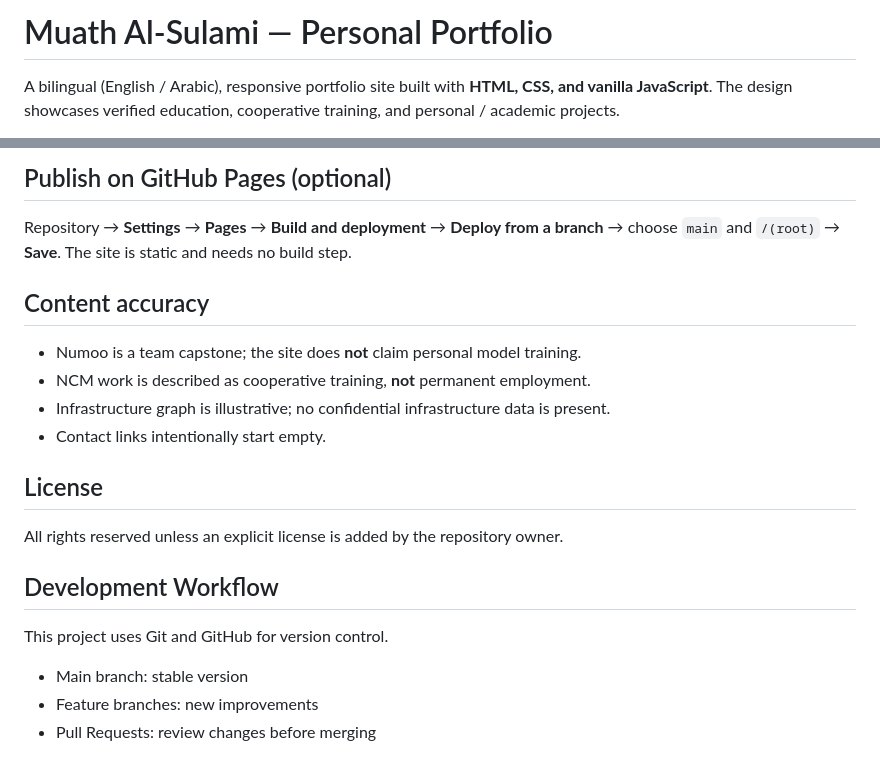
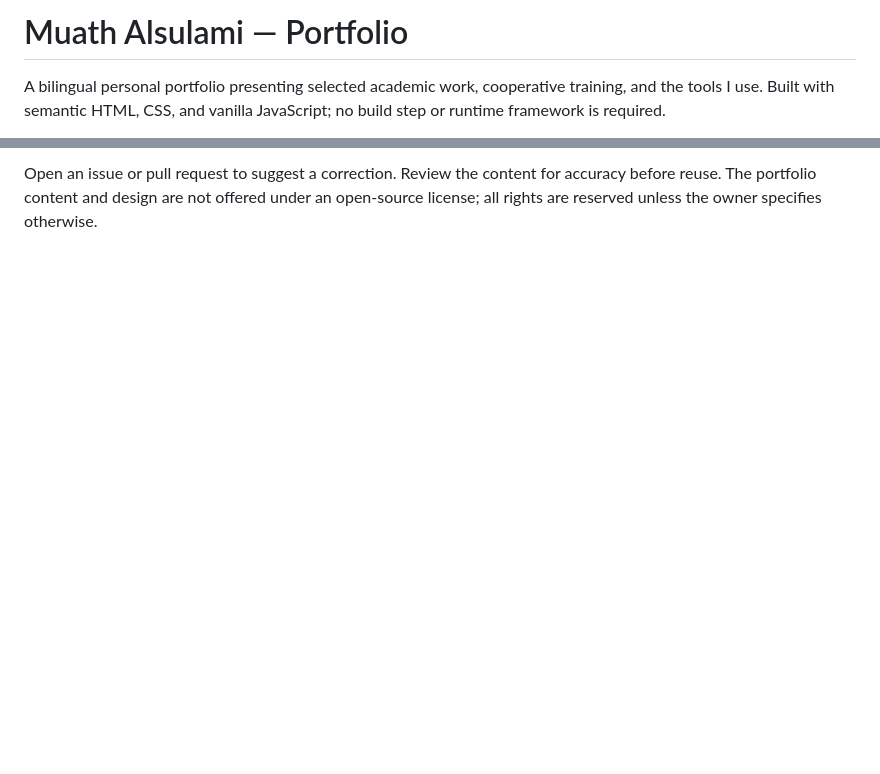
Before and after one commit to muathmalsulami/learn-git-with-pathy, a Markdown page: README.md, 2 parts joined by grey strips. GitHub-like rendering; blank space fills up the shorter version.

```diff
--- a/README.md
+++ b/README.md
@@ -1,4 +1,4 @@
-# Muath Al-Sulami — Personal Portfolio
+# Muath Alsulami — Portfolio
 
-A bilingual (English / Arabic), responsive portfolio site built with **HTML, CSS, and vanilla JavaScript**. The design showcases verified education, cooperative training, and personal / academic projects.
+A bilingual personal portfolio presenting selected academic work, cooperative training, and the tools I use. Built with semantic HTML, CSS, and vanilla JavaScript; no build step or runtime framework is required.
 
@@ -88,22 +42 @@ git pull origin main
-## Publish on GitHub Pages (optional)
-
-Repository → **Settings** → **Pages** → **Build and deployment** → **Deploy from a branch** → choose `main` and `/(root)` → **Save**. The site is static and needs no build step.
-
-## Content accuracy
-
-- Numoo is a team capstone; the site does **not** claim personal model training.
-- NCM work is described as cooperative training, **not** permanent employment.
-- Infrastructure graph is illustrative; no confidential infrastructure data is present.
-- Contact links intentionally start empty.
-
-## License
-
-All rights reserved unless an explicit license is added by the repository owner.
-
-## Development Workflow
-
-This project uses Git and GitHub for version control.
-
-- Main branch: stable version
-- Feature branches: new improvements
-- Pull Requests: review changes before merging
+Open an issue or pull request to suggest a correction. Review the content for accuracy before reuse. The portfolio content and design are not offered under an open-source license; all rights are reserved unless the owner specifies otherwise.
```
Also changed, not shown: other parts of README.md (+23 -69 lines), assets/desktop.png (added), assets/mobile.png (added), assets/social-card.png (added), 5 other files.
